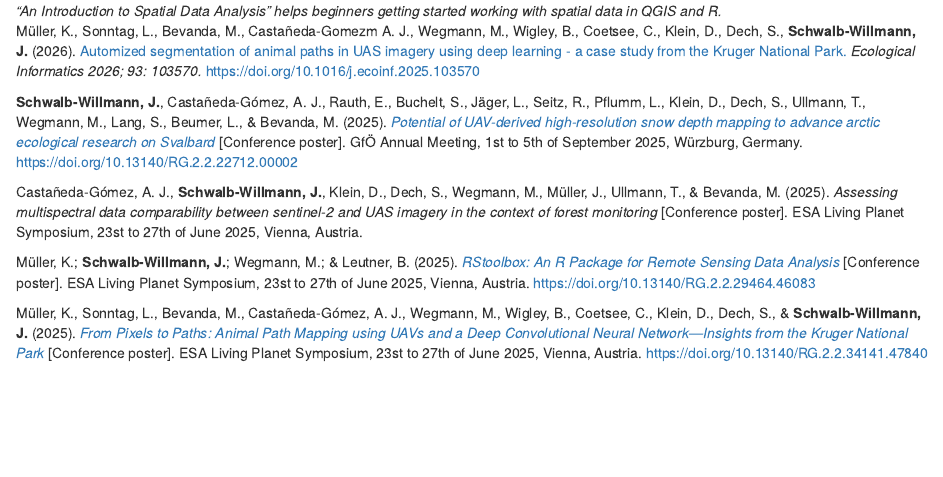
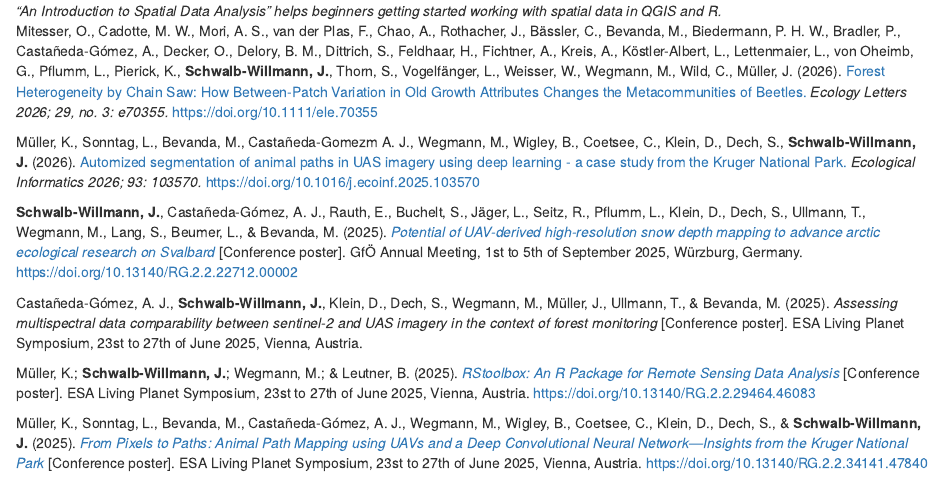
Before and after one commit to 16EAGLE/blog, an R Markdown document (content/publications.Rmd): the page in a window 1100 px wide, from 120 px down. Rendered offline with R 4.5, knitr and Pandoc, with nearby package versions.

Commit message:
added publ

```diff
--- a/content/publications.Rmd
+++ b/content/publications.Rmd
@@ -10,6 +10,8 @@ title: Publications
 
 <a href="https://pelagicpublishing.com/products/an-introduction-to-spatial-data-analysis?variant=31129275498601" target="_blank">![An Introduction to Spatial Data Analysis](/img/publications.jpg)</a>
 <figcaption>*"An Introduction to Spatial Data Analysis" helps beginners getting started working with spatial data in QGIS and R.*</figcaption>
+
+Mitesser, O., Cadotte, M. W., Mori, A. S., van der Plas, F., Chao, A., Rothacher, J., Bässler, C., Bevanda, M., Biedermann, P. H. W., Bradler, P., Castañeda-Gómez, A., Decker, O., Delory, B. M., Dittrich, S., Feldhaar, H., Fichtner, A., Kreis, A., Köstler-Albert, L., Lettenmaier, L., von Oheimb, G., Pflumm, L., Pierick, K., **Schwalb-Willmann, J.**, Thorn, S., Vogelfänger, L., Weisser, W., Wegmann, M., Wild, C., Müller, J. (2026). [Forest Heterogeneity by Chain Saw: How Between-Patch Variation in Old Growth Attributes Changes the Metacommunities of Beetles.](https://onlinelibrary.wiley.com/doi/abs/10.1111/ele.70355) *Ecology Letters 2026; 29, no. 3: e70355.* https://doi.org/10.1111/ele.70355
 
 Müller, K., Sonntag, L., Bevanda, M., Castañeda-Gomezm A. J., Wegmann, M., Wigley, B., Coetsee, C., Klein, D., Dech, S., **Schwalb-Willmann, J.** (2026). [Automized segmentation of animal paths in UAS imagery using deep learning - a case study from the Kruger National Park.](https://doi.org/10.1016/j.ecoinf.2025.103570) *Ecological Informatics 2026; 93: 103570.* https://doi.org/10.1016/j.ecoinf.2025.103570
 
```
Also changed, not shown: content/_index.html, content/imagery.html, content/projects.html, content/publications.html, content/talks.html.
